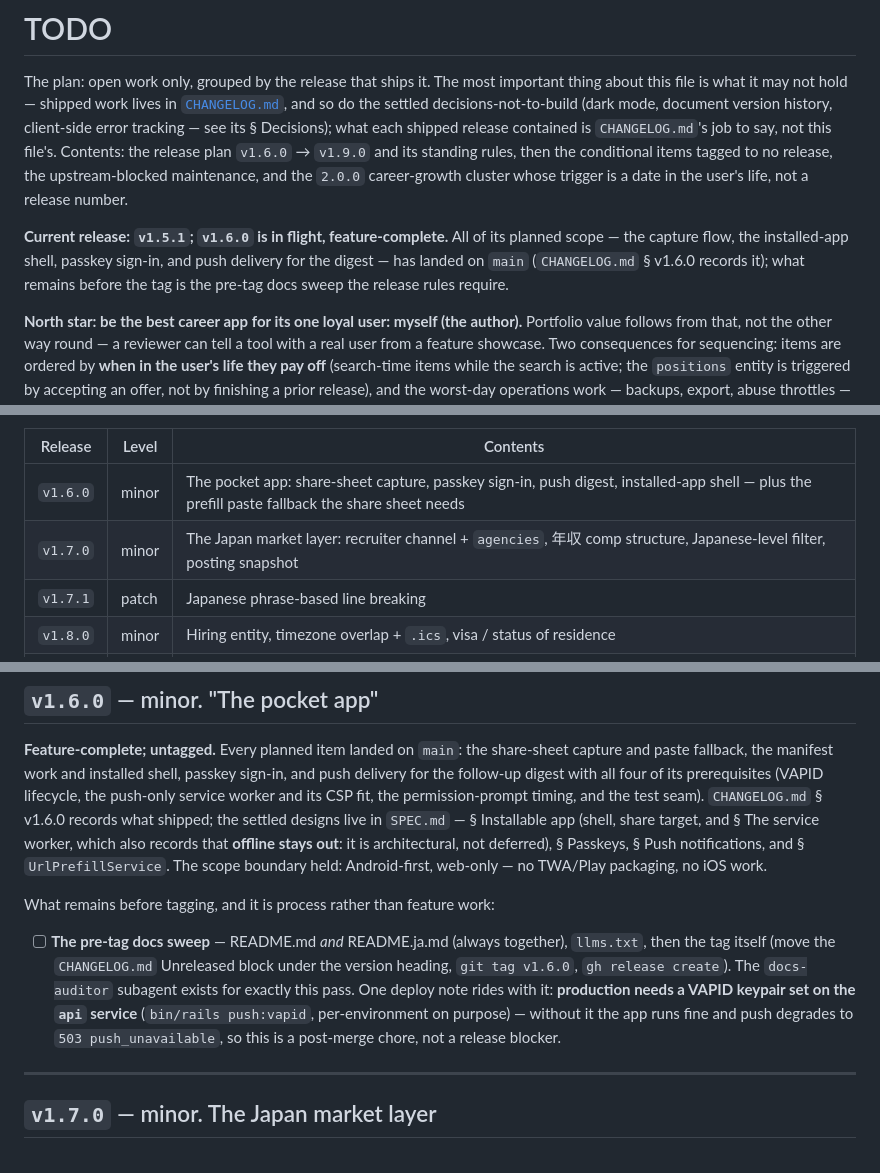
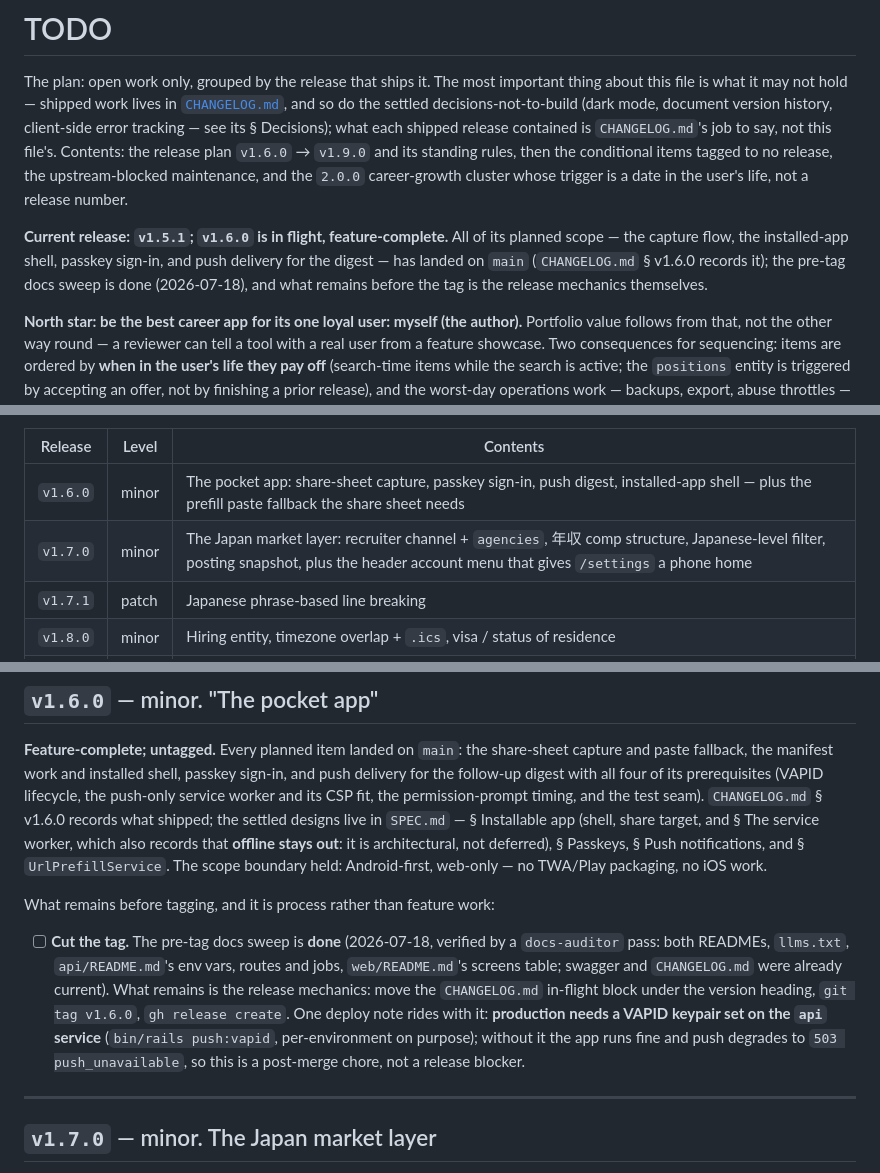
Before and after one commit to chairulakmal/karirkalyan, a Markdown page: TODO.md, 3 parts joined by grey strips. Rendered like a GitHub page.

Commit message:
docs(TODO): plan the account menu (square initials chip), record the docs sweep as done
The account menu rides v1.7.0 outside its field trio because it closes
the gap v1.6.0 left: the push toggle lives on /settings, which has no
phone navigation. Square chip per the radius-0 design system, one
initial from the email local part, Settings + Sign out in the menu,
tab bar untouched. The one pre-build decision is recorded: where the
header gets the email (layout /me fetch vs JWT claim vs display
cookie). The v1.6.0 section now reflects that the pre-tag docs sweep
is done and only the release mechanics remain.

Co-Authored-By: Claude Fable 5 <noreply@anthropic.com>

```diff
--- a/TODO.md
+++ b/TODO.md
@@ -2,7 +2,7 @@
 
 The plan: open work only, grouped by the release that ships it. The most important thing about this file is what it may not hold — shipped work lives in [`CHANGELOG.md`](CHANGELOG.md), and so do the settled decisions-not-to-build (dark mode, document version history, client-side error tracking — see its § Decisions); what each shipped release contained is `CHANGELOG.md`'s job to say, not this file's. Contents: the release plan `v1.6.0` → `v1.9.0` and its standing rules, then the conditional items tagged to no release, the upstream-blocked maintenance, and the `2.0.0` career-growth cluster whose trigger is a date in the user's life, not a release number.
 
-**Current release: `v1.5.1`; `v1.6.0` is in flight, feature-complete.** All of its planned scope — the capture flow, the installed-app shell, passkey sign-in, and push delivery for the digest — has landed on `main` (`CHANGELOG.md` § v1.6.0 records it); what remains before the tag is the pre-tag docs sweep the release rules require.
+**Current release: `v1.5.1`; `v1.6.0` is in flight, feature-complete.** All of its planned scope — the capture flow, the installed-app shell, passkey sign-in, and push delivery for the digest — has landed on `main` (`CHANGELOG.md` § v1.6.0 records it); the pre-tag docs sweep is done (2026-07-18), and what remains before the tag is the release mechanics themselves.
 
 **North star: be the best career app for its one loyal user: myself (the author).** Portfolio value follows from that, not the other way round — a reviewer can tell a tool with a real user from a feature showcase. Two consequences for sequencing: items are ordered by **when in the user's life they pay off** (search-time items while the search is active; the `positions` entity is triggered by accepting an offer, not by finishing a prior release), and the worst-day operations work — backups, export, abuse throttles — earns its place without passing any feature admission test, because nothing else in the repo defends the data.
 
@@ -17,7 +17,7 @@ The plan: open work only, grouped by the release that ships it. The most importa
 | Release | Level | Contents |
 | --- | --- | --- |
 | `v1.6.0` | minor | The pocket app: share-sheet capture, passkey sign-in, push digest, installed-app shell — plus the prefill paste fallback the share sheet needs |
-| `v1.7.0` | minor | The Japan market layer: recruiter channel + `agencies`, 年収 comp structure, Japanese-level filter, posting snapshot |
+| `v1.7.0` | minor | The Japan market layer: recruiter channel + `agencies`, 年収 comp structure, Japanese-level filter, posting snapshot, plus the header account menu that gives `/settings` a phone home |
 | `v1.7.1` | patch | Japanese phrase-based line breaking |
 | `v1.8.0` | minor | Hiring entity, timezone overlap + `.ics`, visa / status of residence |
 | `v1.9.0` | minor | The follow-through: dashboard stat cards, board triage cards, cover-letter talking points, push interview/deadline alerts, public HSP calculator, interview stage notes |
@@ -40,7 +40,7 @@ The pocket app leads because during an active search postings are met on the pho
 
 What remains before tagging, and it is process rather than feature work:
 
-- [ ] **The pre-tag docs sweep** — README.md *and* README.ja.md (always together), `llms.txt`, then the tag itself (move the `CHANGELOG.md` Unreleased block under the version heading, `git tag v1.6.0`, `gh release create`). The `docs-auditor` subagent exists for exactly this pass. One deploy note rides with it: **production needs a VAPID keypair set on the `api` service** (`bin/rails push:vapid`, per-environment on purpose) — without it the app runs fine and push degrades to `503 push_unavailable`, so this is a post-merge chore, not a release blocker.
+- [ ] **Cut the tag.** The pre-tag docs sweep is **done** (2026-07-18, verified by a `docs-auditor` pass: both READMEs, `llms.txt`, `api/README.md`'s env vars, routes and jobs, `web/README.md`'s screens table; swagger and `CHANGELOG.md` were already current). What remains is the release mechanics: move the `CHANGELOG.md` in-flight block under the version heading, `git tag v1.6.0`, `gh release create`. One deploy note rides with it: **production needs a VAPID keypair set on the `api` service** (`bin/rails push:vapid`, per-environment on purpose); without it the app runs fine and push degrades to `503 push_unavailable`, so this is a post-merge chore, not a release blocker.
 
 ---
 
```
Also changed, not shown: other parts of TODO.md (+1 -0 lines).
